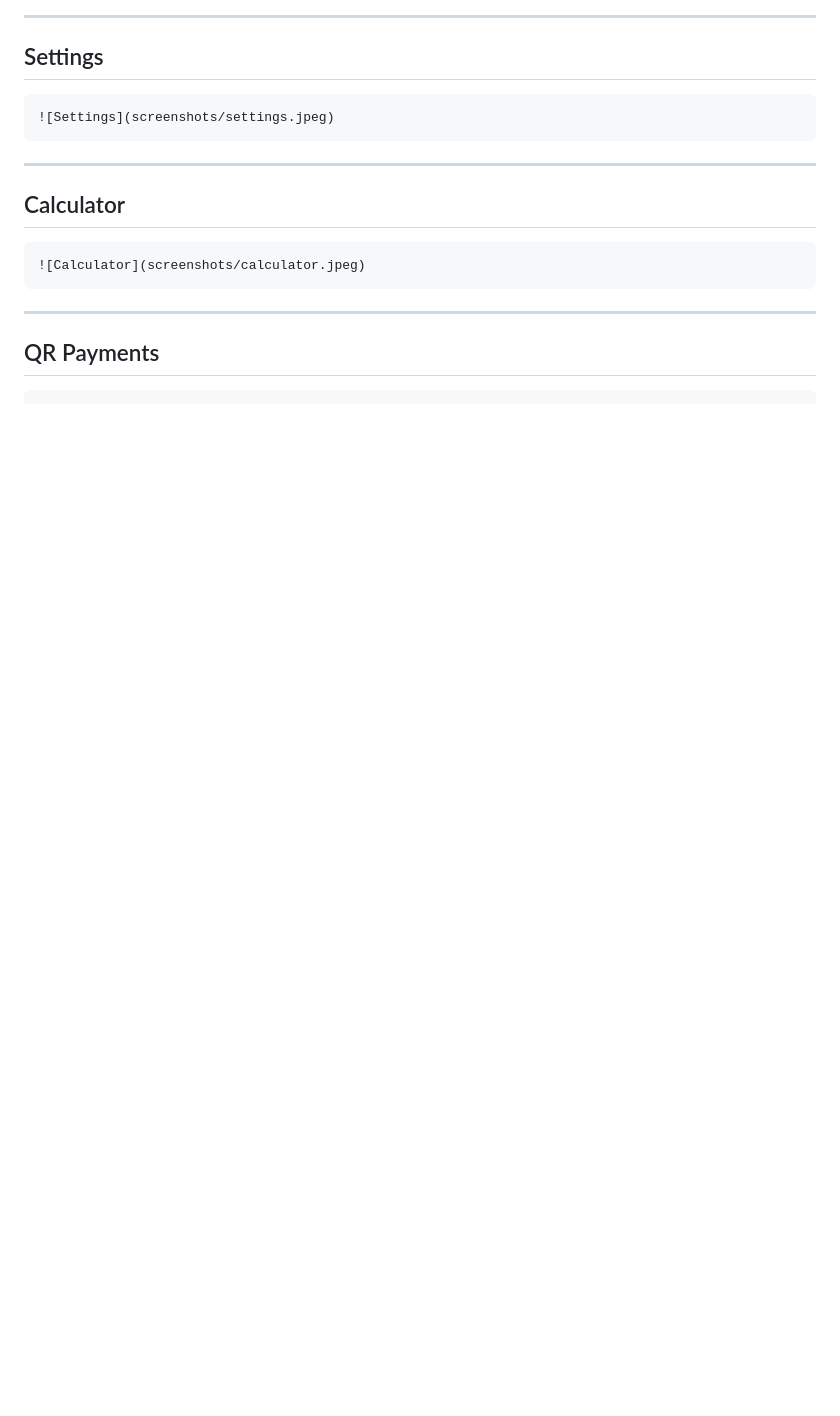
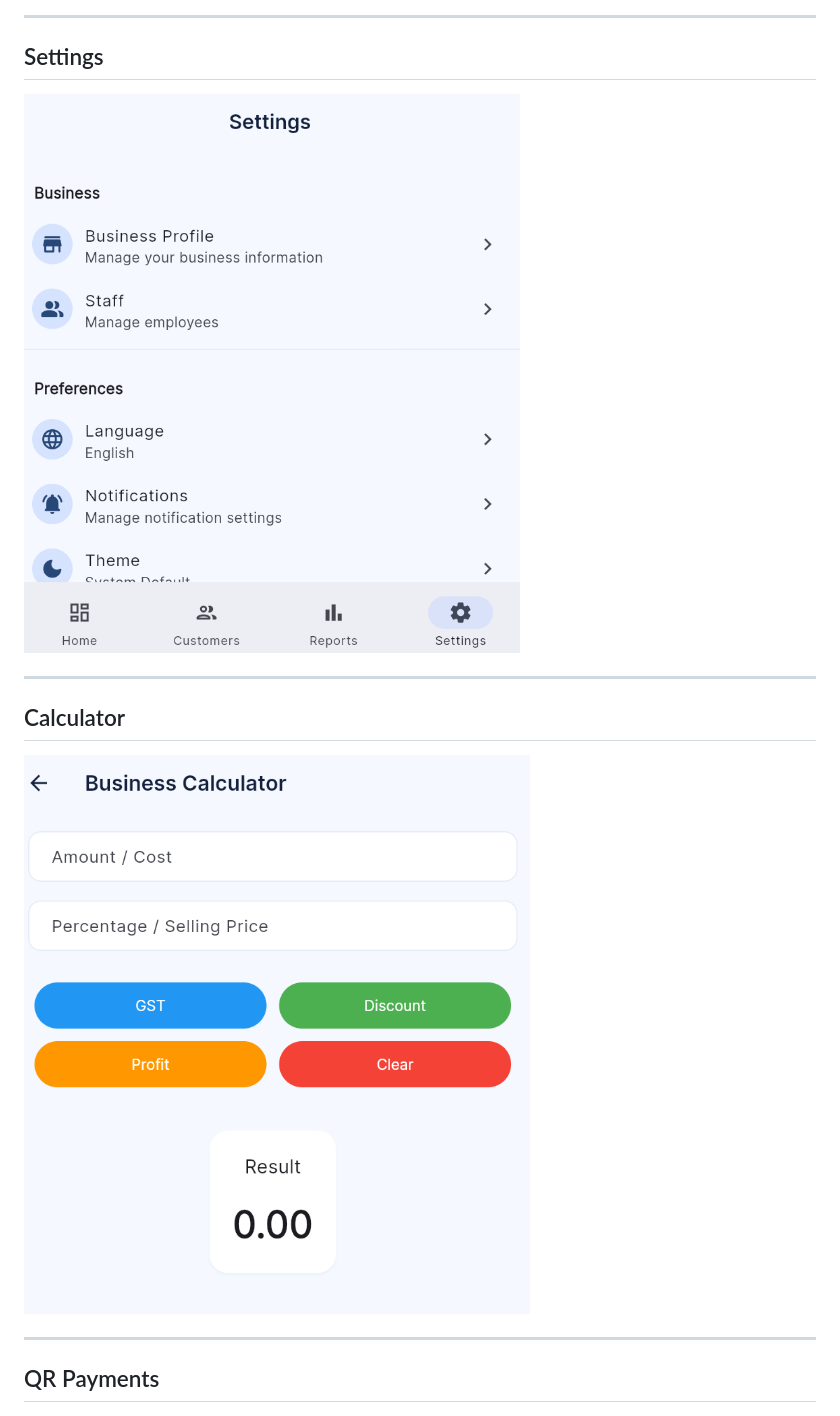
Before and after one commit to Qurat-hub/BlueKhata, a Markdown page: README.md, the part around one of its changes. Rendered like a GitHub page; blank space fills up the shorter version.

````diff
--- a/README.md
+++ b/README.md
@@ -249,21 +240,20 @@ lib
 
 ## Settings
 
-```
-![Settings](screenshots/settings.jpeg)
-```
+
+![Settings](screenshots/settings.png)
+
 
 ---
 
 ## Calculator
 
-```
-![Calculator](screenshots/calculator.jpeg)
-```
+![Calculator](screenshots/calculator.png)
+
 
 ---
 
 ## QR Payments
 
-```
+
 ![QR](screenshots/qr.jpeg)
````
Also changed, not shown: other parts of README.md (+11 -20 lines).
